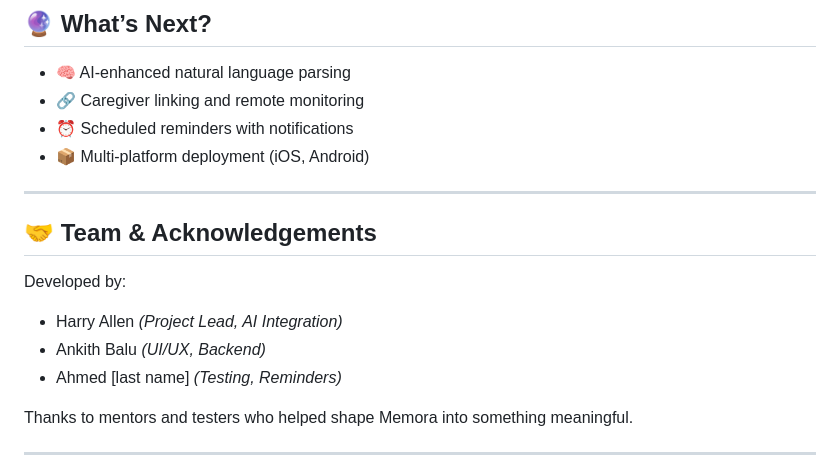
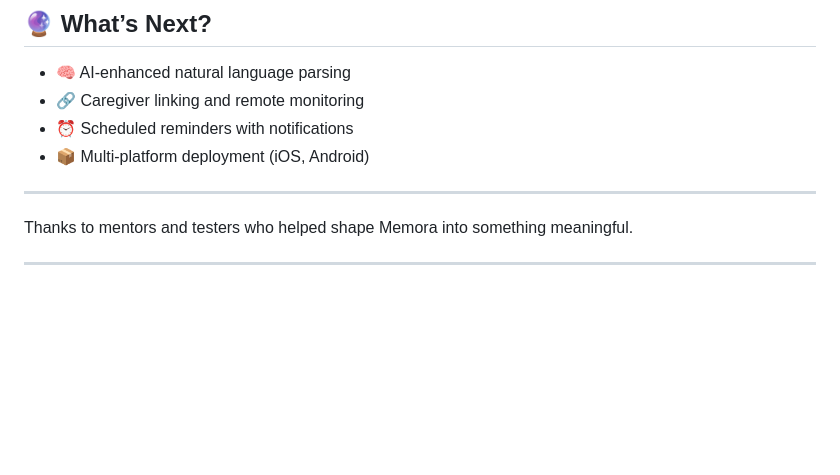
Before and after one commit to harryallenp1/ProjectMemora, a Markdown page: README.md, the part around the change. GitHub-like rendering; blank space fills up the shorter version.

```diff
--- a/README.md
+++ b/README.md
@@ -74,12 +74,6 @@ Built with empathy and scalability in mind, Memora supports **text-to-speech fee
 
 ---
 
-## 🤝 Team & Acknowledgements
-
-Developed by:
-- Harry Allen *(Project Lead, AI Integration)*
-- Ankith Balu *(UI/UX, Backend)*
-- Ahmed [last name] *(Testing, Reminders)*
 
 Thanks to mentors and testers who helped shape Memora into something meaningful.
 
```
